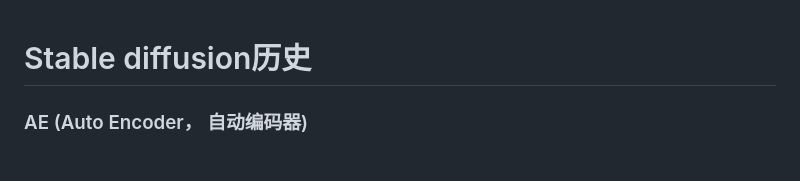
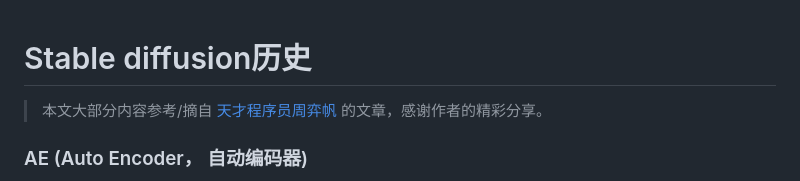
Before and after one commit to kexul/kexul.github.io, a Markdown page: notes/Stable diffusion历史.md, the part around the change. GitHub-like rendering.

Commit message:
📝 add credit: 天才程序员周弈帆

```diff
--- a/notes/Stable diffusion历史.md
+++ b/notes/Stable diffusion历史.md
@@ -1,4 +1,6 @@
 # Stable diffusion历史
+
+> 本文大部分内容参考/摘自 [天才程序员周弈帆](https://zhuanlan.zhihu.com/p/645239262) 的文章，感谢作者的精彩分享。
 
 ### AE (Auto Encoder， 自动编码器)
 
```
